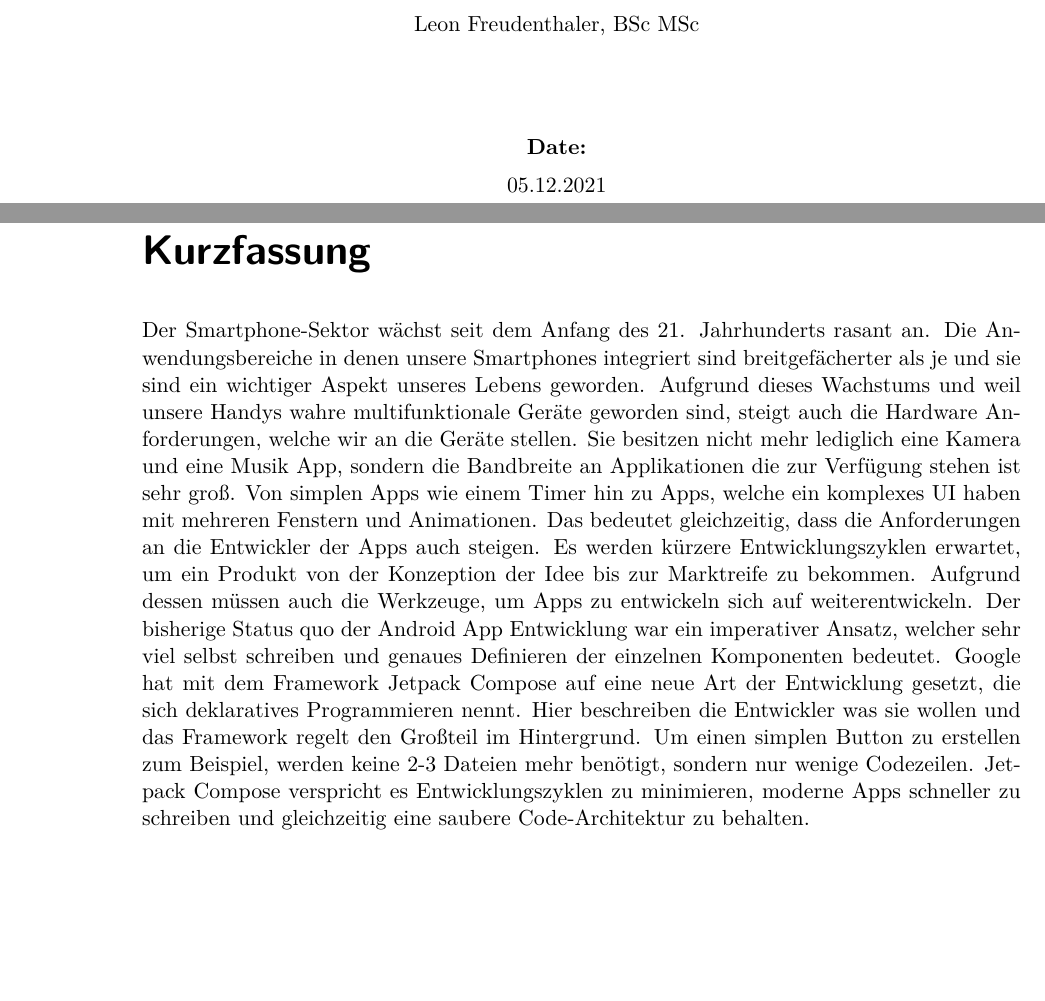
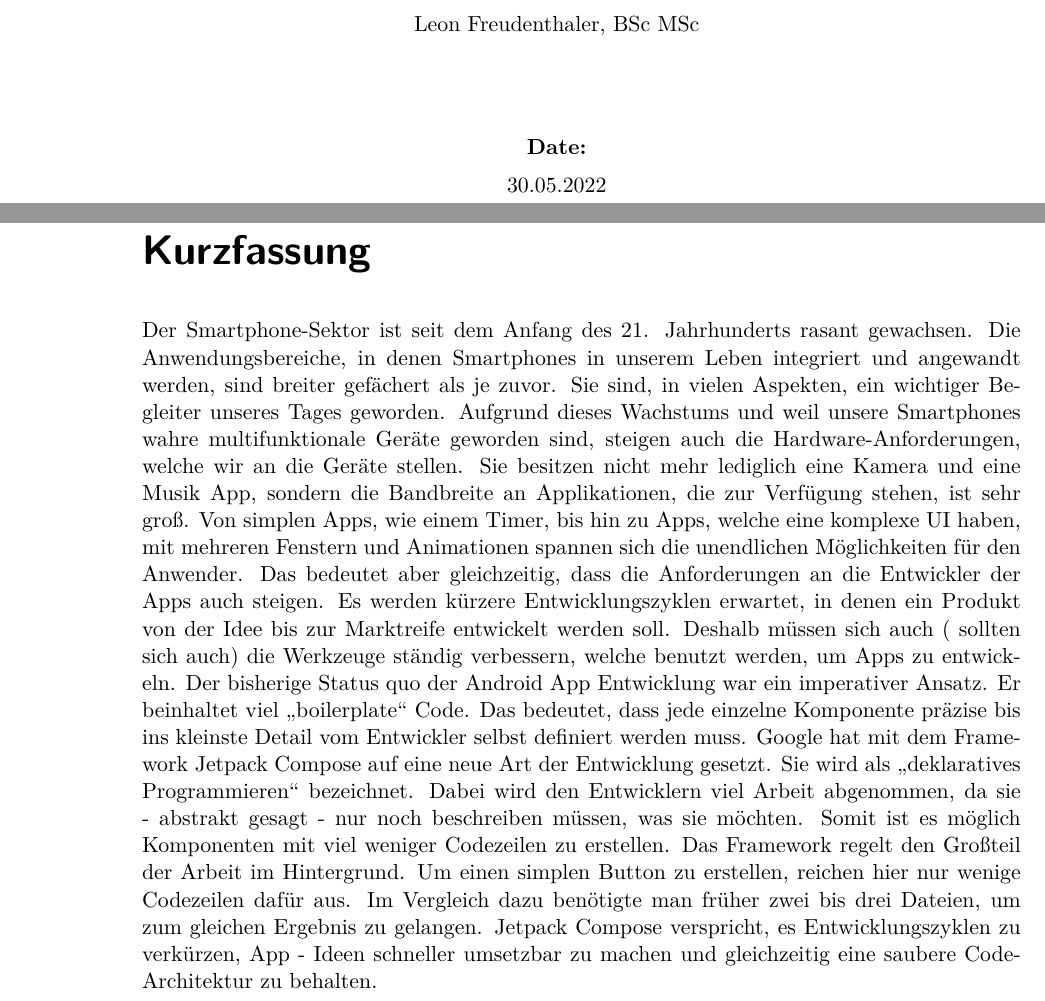
Before and after one commit to Vinniento/BA2-Declarative-vs-imperative, a LaTeX thesis (declarative_vs_imperative_ui/thesis.tex): two parts of pages 1 and 3 of 46, joined at a grey line, cut so that both start at the same text, the shorter picture padded with empty space. Compiled offline with pdfLaTeX.

Commit message:
Kurzfassung korregiert

```diff
--- a/declarative_vs_imperative_ui/thesis.tex
+++ b/declarative_vs_imperative_ui/thesis.tex
@@ -176,7 +176,7 @@
 
 \hspace*{-1.0cm} \textbf{Date:} \\
 \vspace{0.2cm}
-\hspace*{-1.0cm} 05.12.2021 \\
+\hspace*{-1.0cm} 30.05.2022 \\
 
 \end{center}
 \end{titlepage}
@@ -198,7 +198,8 @@ Date: \hspace{6cm} Signature:\\
 % --- Deutsche Kurzfassung----------------------------------------------------
 \cleardoublepage
 \chapter*{Kurzfassung}
-Der Smartphone-Sektor wächst seit dem Anfang des 21. Jahrhunderts rasant an. Die Anwendungsbereiche in denen unsere Smartphones integriert sind breitgefächerter als je und sie sind ein wichtiger Aspekt unseres Lebens geworden. Aufgrund dieses Wachstums und weil unsere Handys wahre multifunktionale Geräte geworden sind, steigt auch die Hardware Anforderungen, welche wir an die Geräte stellen. Sie besitzen nicht mehr lediglich eine Kamera und eine Musik App, sondern die Bandbreite an Applikationen die zur Verfügung stehen ist sehr groß. Von simplen Apps wie einem Timer hin zu Apps, welche ein komplexes UI haben mit mehreren Fenstern und Animationen. Das bedeutet gleichzeitig, dass die Anforderungen an die Entwickler der Apps auch steigen. Es werden kürzere Entwicklungszyklen erwartet, um ein Produkt von der Konzeption der Idee bis zur Marktreife zu bekommen. Aufgrund dessen müssen auch die Werkzeuge, um Apps zu entwickeln sich auf weiterentwickeln. Der bisherige Status quo der Android App Entwicklung war ein imperativer Ansatz, welcher sehr viel selbst schreiben und genaues Definieren der einzelnen Komponenten bedeutet. Google hat mit dem Framework Jetpack Compose auf eine neue Art der Entwicklung gesetzt, die sich deklaratives Programmieren nennt. Hier beschreiben die Entwickler was sie wollen und das Framework regelt den Großteil im Hintergrund. Um einen simplen Button zu erstellen zum Beispiel, werden keine 2-3 Dateien mehr benötigt, sondern nur wenige Codezeilen. Jetpack Compose verspricht es Entwicklungszyklen zu minimieren, moderne Apps schneller zu schreiben und gleichzeitig eine saubere Code-Architektur zu behalten.
+Der Smartphone-Sektor ist seit dem Anfang des 21. Jahrhunderts rasant gewachsen. Die Anwendungsbereiche, in denen Smartphones in unserem Leben integriert und angewandt werden, sind breiter gefächert als je zuvor. Sie sind, in vielen Aspekten, ein wichtiger Begleiter unseres Tages geworden. Aufgrund dieses Wachstums und weil unsere Smartphones wahre multifunktionale Geräte geworden sind, steigen auch die Hardware-Anforderungen, welche wir an die Geräte stellen. Sie besitzen nicht mehr lediglich eine Kamera und eine Musik App, sondern die Bandbreite an Applikationen, die zur Verfügung stehen, ist sehr groß. Von simplen Apps, wie einem Timer, bis hin zu Apps, welche eine komplexe UI haben, mit mehreren Fenstern und Animationen spannen
+sich die unendlichen Möglichkeiten für den Anwender. Das bedeutet aber gleichzeitig, dass die Anforderungen an die Entwickler der Apps auch steigen. Es werden kürzere Entwicklungszyklen erwartet, in denen ein Produkt von der Idee bis zur Marktreife entwickelt werden soll. Deshalb müssen sich auch ( sollten sich auch) die Werkzeuge ständig verbessern, welche benutzt werden, um Apps zu entwickeln. Der bisherige Status quo der Android App Entwicklung war ein imperativer Ansatz. Er beinhaltet viel „boilerplate“ Code. Das bedeutet, dass jede einzelne Komponente präzise bis ins kleinste Detail vom Entwickler selbst definiert werden muss. Google hat mit dem Framework Jetpack Compose auf eine neue Art der Entwicklung gesetzt. Sie wird als „deklaratives Programmieren“ bezeichnet. Dabei wird den Entwicklern viel Arbeit abgenommen, da sie - abstrakt gesagt - nur noch beschreiben müssen, was sie möchten. Somit ist es möglich Komponenten mit viel weniger Codezeilen zu erstellen. Das Framework regelt den Großteil der Arbeit im Hintergrund. Um einen simplen Button zu erstellen, reichen hier nur wenige Codezeilen dafür aus. Im Vergleich dazu benötigte man früher zwei bis drei Dateien, um zum gleichen Ergebnis zu gelangen. Jetpack Compose verspricht, es Entwicklungszyklen zu verkürzen, App - Ideen schneller umsetzbar zu machen und gleichzeitig eine saubere Code- Architektur zu behalten.
 
 % --- English Abstract ----------------------------------------------------
 \cleardoublepage
```
Also changed, not shown: declarative_vs_imperative_ui/thesis.pdf, 1 other file.
